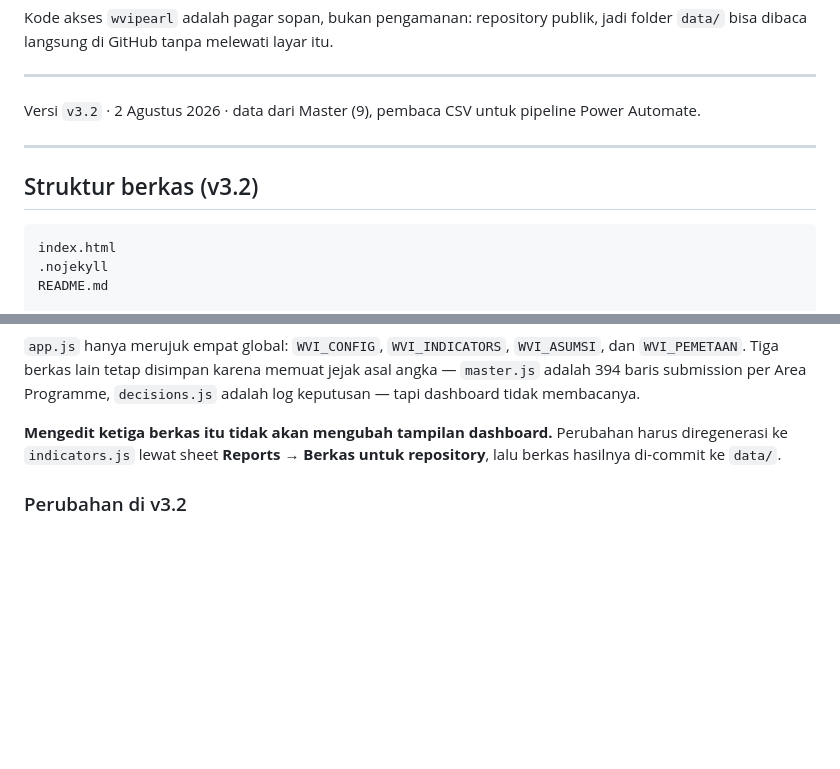
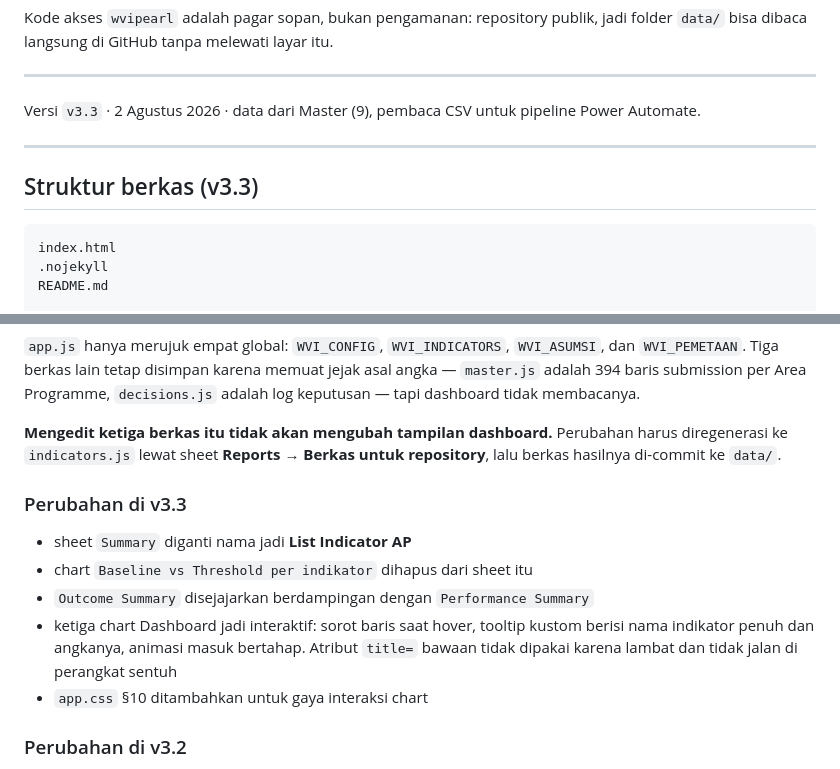
Before and after one commit to elakukua/Master-Setting-Target, a Markdown page: README.md, 2 parts joined by grey strips. Drawn GitHub-style; blank space fills up the shorter version.

````diff
--- a/README.md
+++ b/README.md
@@ -158,11 +158,11 @@ folder `data/` bisa dibaca langsung di GitHub tanpa melewati layar itu.
 
 ---
 
-Versi `v3.2` · 2 Agustus 2026 · data dari Master (9), pembaca CSV untuk pipeline Power Automate.
+Versi `v3.3` · 2 Agustus 2026 · data dari Master (9), pembaca CSV untuk pipeline Power Automate.
 
 ---
 
-## Struktur berkas (v3.2)
+## Struktur berkas (v3.3)
 
 ```
 index.html
@@ -196,6 +196,16 @@ log keputusan — tapi dashboard tidak membacanya.
 harus diregenerasi ke `indicators.js` lewat sheet **Reports → Berkas untuk
 repository**, lalu berkas hasilnya di-commit ke `data/`.
 
+### Perubahan di v3.3
+
+- sheet `Summary` diganti nama jadi **List Indicator AP**
+- chart `Baseline vs Threshold per indikator` dihapus dari sheet itu
+- `Outcome Summary` disejajarkan berdampingan dengan `Performance Summary`
+- ketiga chart Dashboard jadi interaktif: sorot baris saat hover, tooltip kustom
+  berisi nama indikator penuh dan angkanya, animasi masuk bertahap. Atribut
+  `title=` bawaan tidak dipakai karena lambat dan tidak jalan di perangkat sentuh
+- `app.css` §10 ditambahkan untuk gaya interaksi chart
+
 ### Perubahan di v3.2
 
 - `analysis`, `mapping`, dan `assumptions` dihapus dari array `SHEETS`
````
